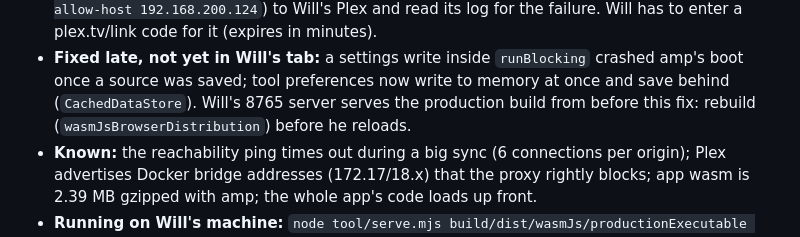
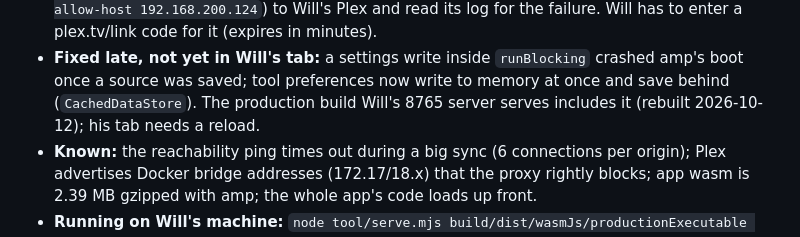
Before and after one commit to wsturgiss/light-web, a Markdown page: docs/HANDOFF.md, the part around the change. Drawn GitHub-style.

Commit message:
Handoff: the production build includes the preferences fix
Co-Authored-By: Claude Opus 5.5 <noreply@anthropic.com>

```diff
--- a/docs/HANDOFF.md
+++ b/docs/HANDOFF.md
@@ -128,8 +128,8 @@ light-amp-fork itself is untouched (branch `playlist-membership-cache` checked o
   to enter a plex.tv/link code for it (expires in minutes).
 - **Fixed late, not yet in Will's tab:** a settings write inside `runBlocking` crashed amp's
   boot once a source was saved; tool preferences now write to memory at once and save behind
-  (`CachedDataStore`). Will's 8765 server serves the production build from before this fix:
-  rebuild (`wasmJsBrowserDistribution`) before he reloads.
+  (`CachedDataStore`). The production build Will's 8765 server serves includes it (rebuilt
+  2026-10-12); his tab needs a reload.
 - **Known:** the reachability ping times out during a big sync (6 connections per origin);
   Plex advertises Docker bridge addresses (172.17/18.x) that the proxy rightly blocks; app wasm
   is 2.39 MB gzipped with amp; the whole app's code loads up front.
```
